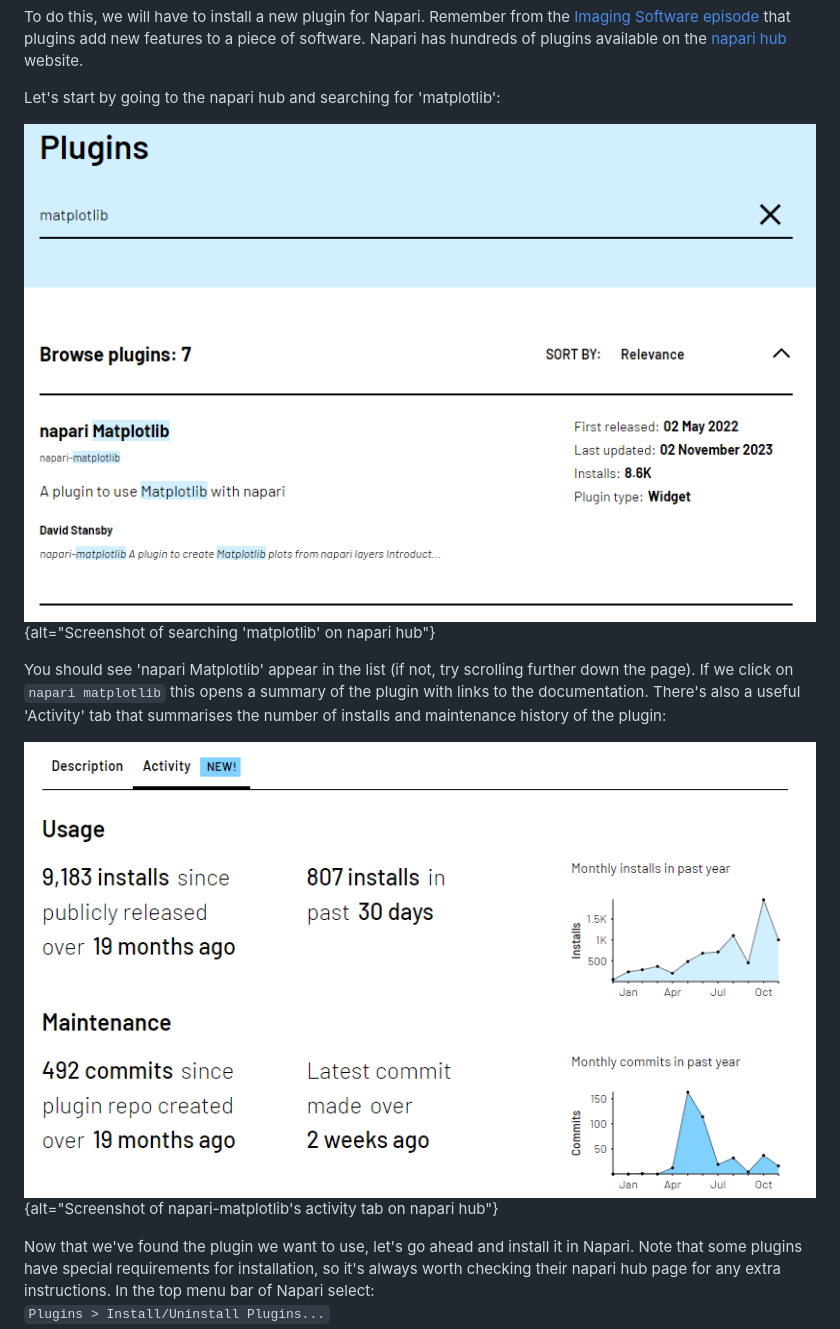
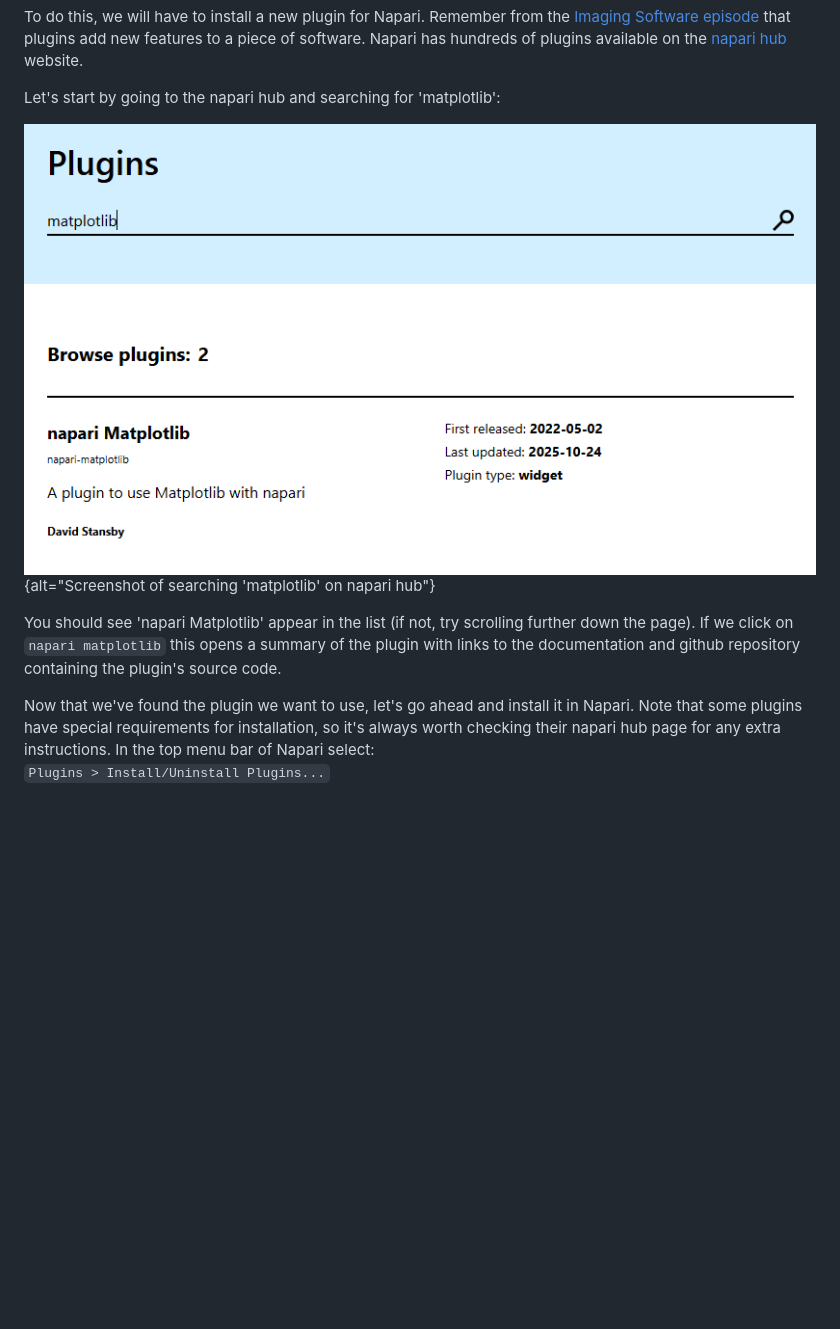
Before and after one commit to HealthBioscienceIDEAS/microscopy-novice, a Markdown page: episodes/image-display.md, the part around the change printed below. Rendered like a GitHub page; pictures changed too: episodes/fig/napari-hub-activity.png (deleted), episodes/fig/napari-hub.png; blank space fills up the shorter version.

Commit message:
remove references to napari hub activity or installs

```diff
--- a/episodes/image-display.md
+++ b/episodes/image-display.md
@@ -64,11 +64,8 @@ Let's start by going to the napari hub and searching for 'matplotlib':
 
 You should see 'napari Matplotlib' appear in the list (if not, try scrolling
 further down the page). If we click on `napari matplotlib` this opens a summary
-of the plugin with links to the documentation. There's also a useful 'Activity'
-tab that summarises the number of installs and maintenance history of the plugin:
-
-![](fig/napari-hub-activity.png
-){alt="Screenshot of napari-matplotlib's activity tab on napari hub"}
+of the plugin with links to the documentation and github repository containing
+the plugin's source code.
 
 Now that we've found the plugin we want to use, let's go ahead and install it
 in Napari. Note that some plugins have special requirements for installation,
```
Also changed, not shown: other parts of episodes/image-display.md (+8 -10 lines).
